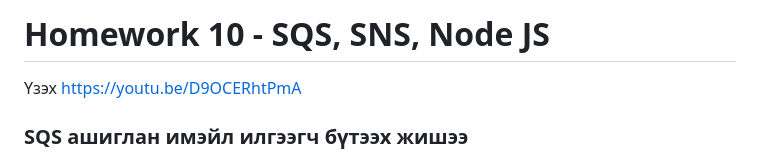
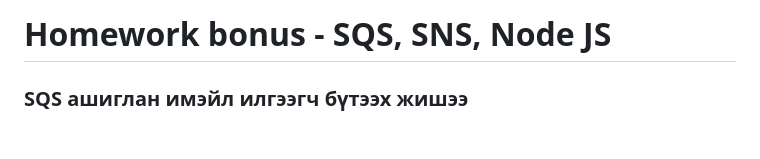
Before and after one commit to Ganjiguur/aws-course-24-feb, a Markdown page: hicheel08-sqs-bonus/README.md, the part around the change. Rendered like a GitHub page; blank space fills up the shorter version.

```diff
--- a/hicheel08-sqs-bonus/README.md
+++ b/hicheel08-sqs-bonus/README.md
@@ -1,6 +1,5 @@
 
-# Homework 10 - SQS, SNS, Node JS
-Үзэх https://youtu.be/D9OCERhtPmA
+# Homework bonus - SQS, SNS, Node JS
 
 ### SQS ашиглан имэйл илгээгч бүтээх жишээ
 - AWS Lambda
```
